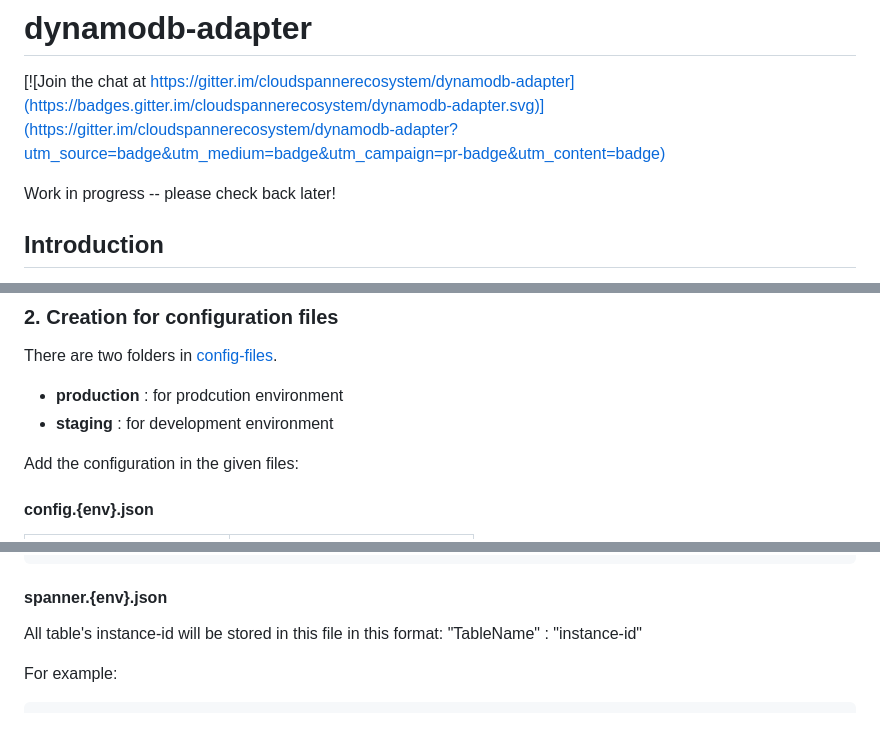
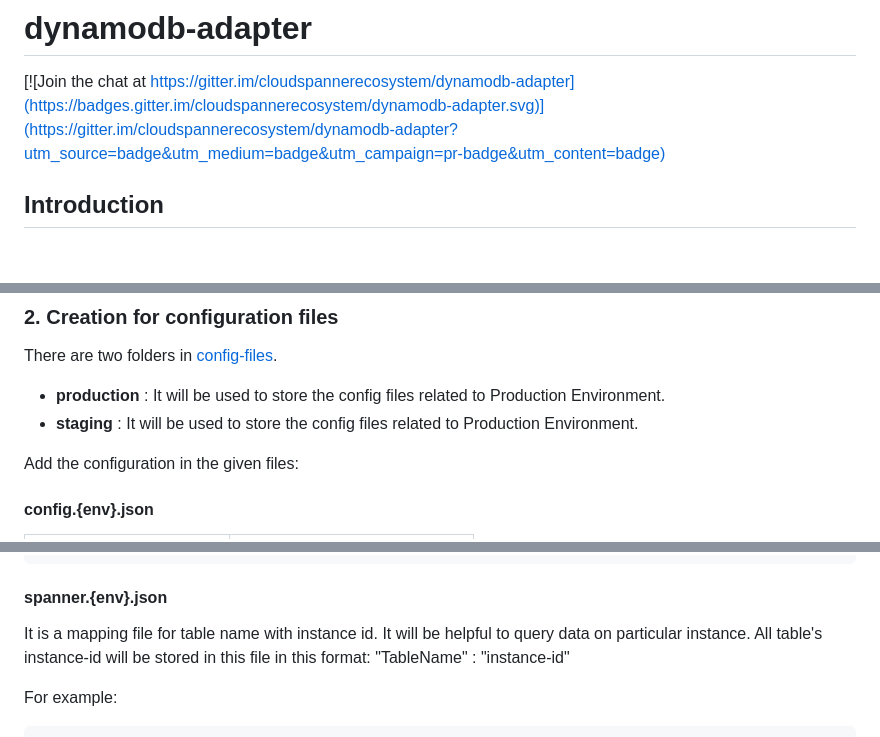
Before and after one commit to cloudspannerecosystem/dynamodb-adapter, a Markdown page: README.md, 3 parts joined by grey strips. Rendered like a GitHub page; blank space fills up the shorter version.

````diff
--- a/README.md
+++ b/README.md
@@ -3,7 +3,6 @@
 [![Join the chat at
 https://gitter.im/cloudspannerecosystem/dynamodb-adapter](https://badges.gitter.im/cloudspannerecosystem/dynamodb-adapter.svg)](https://gitter.im/cloudspannerecosystem/dynamodb-adapter?utm_source=badge&utm_medium=badge&utm_campaign=pr-badge&utm_content=badge)
 
-Work in progress -- please check back later!
 
 ## Introduction
 Dynamodb-adapter is an API tool which translates the AWS Dynamodb queries to Cloud Spanner equivalent queries and runs those queries on Cloud Spanner. By running this project locally or on cloud, this would work seemlessly.
@@ -60,8 +61,8 @@ dynamodb_adapter_config_manager
 
 ### 2. Creation for configuration files
 There are two folders in [config-files](./config-files).
-* **production** : for prodcution environment
-* **staging** : for development environment
+* **production** : It will be used to store the config files related to Production Environment.
+* **staging** : It will be used to store the config files related to Production Environment.
 
 Add the configuration in the given files:
 #### config.{env}.json
@@ -79,6 +80,7 @@ For example:
 ```
 
 #### spanner.{env}.json
+It is a mapping file for table name with instance id. It will be helpful to query data on particular instance.
 All table's instance-id will be stored in this file in this format:
 "TableName" : "instance-id"
 
````
Also changed, not shown: other parts of README.md (+20 -4 lines), images/config_spanner.png (added).
